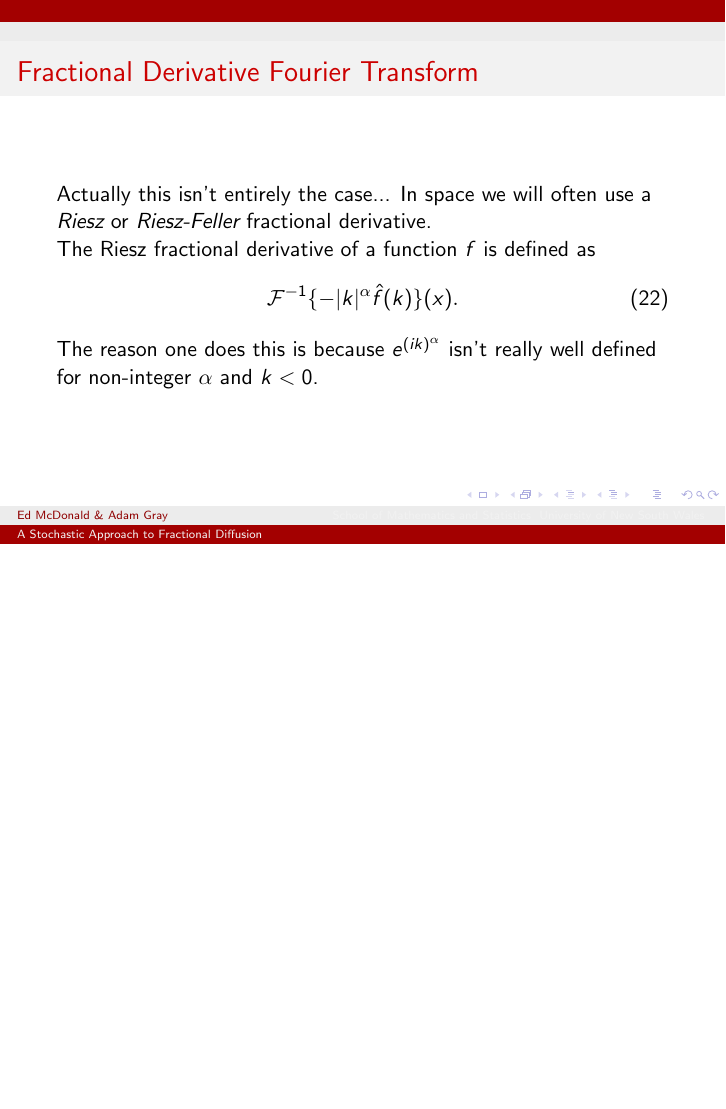
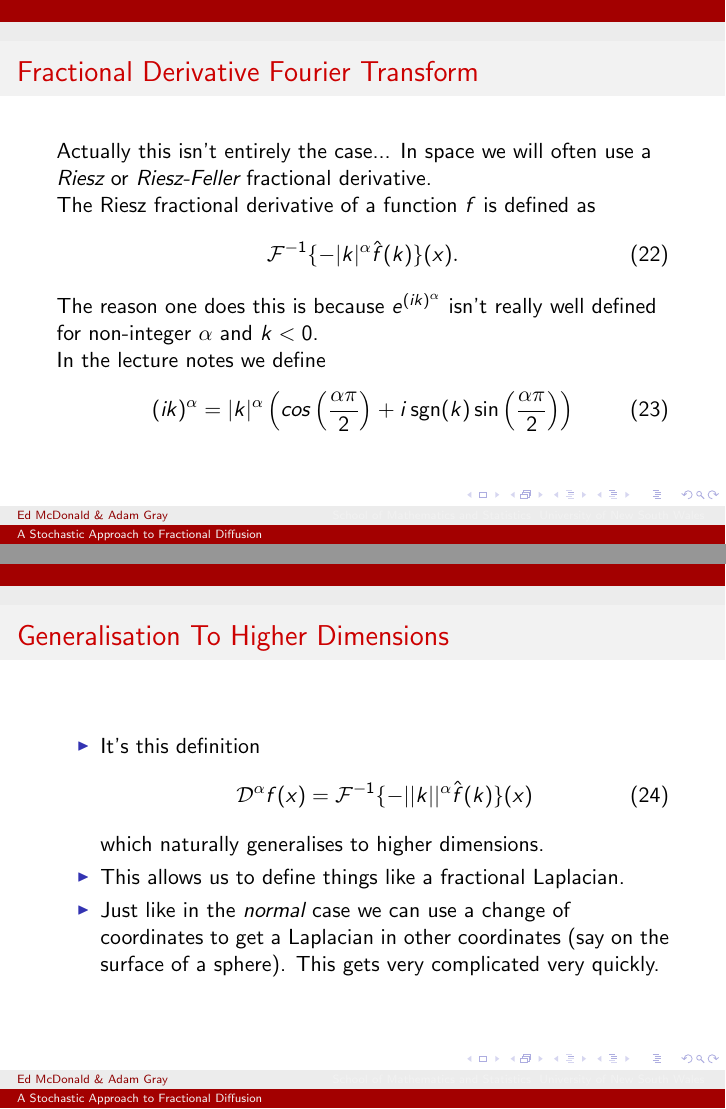
Before and after one commit to adamjoshuagray/Honours_Measure_Theory, LaTeX slides (Talk/Talk.tex): page 23 of 28 before the commit and pages 23 and 24 of 29 after it, the two joined at a grey line, the shorter picture padded with empty space. The pictures show the PDF file Talk/Talk.pdf that the author committed with the source.

Commit message:
Added Riesz stuff

```diff
--- a/Talk/Talk.tex
+++ b/Talk/Talk.tex
@@ -298,6 +298,24 @@
         \mathcal{F}^{-1}\{-|k|^\alpha \hat{f}(k) \}(x).
     \end{align}
     The reason one does this is because $ e^{(ik)^\alpha} $ isn't really well defined for non-integer $ \alpha $ and $ k < 0 $.
+
+    In the lecture notes we define
+    \begin{align}
+        (ik)^\alpha = |k|^\alpha\left(cos\left(\frac{\alpha\pi}{2}\right) + i\operatorname{sgn}(k)\sin\left(\frac{\alpha\pi}{2}\right)\right)
+    \end{align}
+\end{frame}
+
+\begin{frame}{Generalisation To Higher Dimensions}
+    \begin{itemize}
+    \item It's this definition
+    \begin{align}
+        \mathcal{D}^\alpha f(x) = \mathcal{F}^{-1}\{-||k||^\alpha \hat{f}(k) \}(x)
+    \end{align}
+    which naturally generalises to higher dimensions.
+
+    \item This allows us to define things like a fractional Laplacian.
+    \item Just like in the \emph{normal} case we can use a change of coordinates to get a Laplacian in other coordinates (say on the surface of a sphere). This gets very complicated very quickly.
+    \end{itemize}
 \end{frame}
 
 \begin{frame}{A Plot}
```
Also changed, not shown: Talk/Talk.pdf, Talk/Talk.tex (13 more changed lines), 2 other files.
